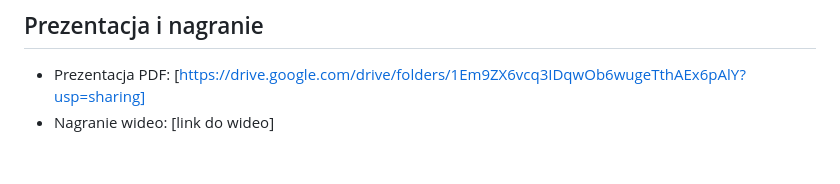
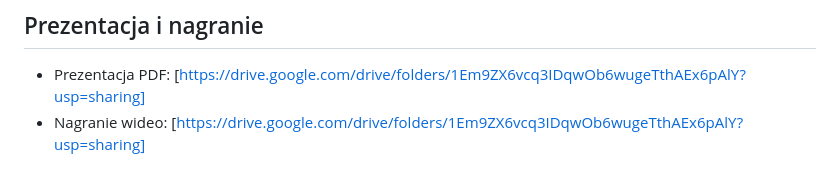
Before and after one commit to playstoreprime91/rtr, a Markdown page: README.md, the part around the change. GitHub-like rendering.

```diff
--- a/README.md
+++ b/README.md
@@ -96,4 +96,4 @@ Aplikacja oparta jest na modelu klient-serwer.
 
 ## Prezentacja i nagranie
 - Prezentacja PDF: [https://drive.google.com/drive/folders/1Em9ZX6vcq3IDqwOb6wugeTthAEx6pAlY?usp=sharing]
-- Nagranie wideo: [link do wideo]
+- Nagranie wideo: [https://drive.google.com/drive/folders/1Em9ZX6vcq3IDqwOb6wugeTthAEx6pAlY?usp=sharing]
```
